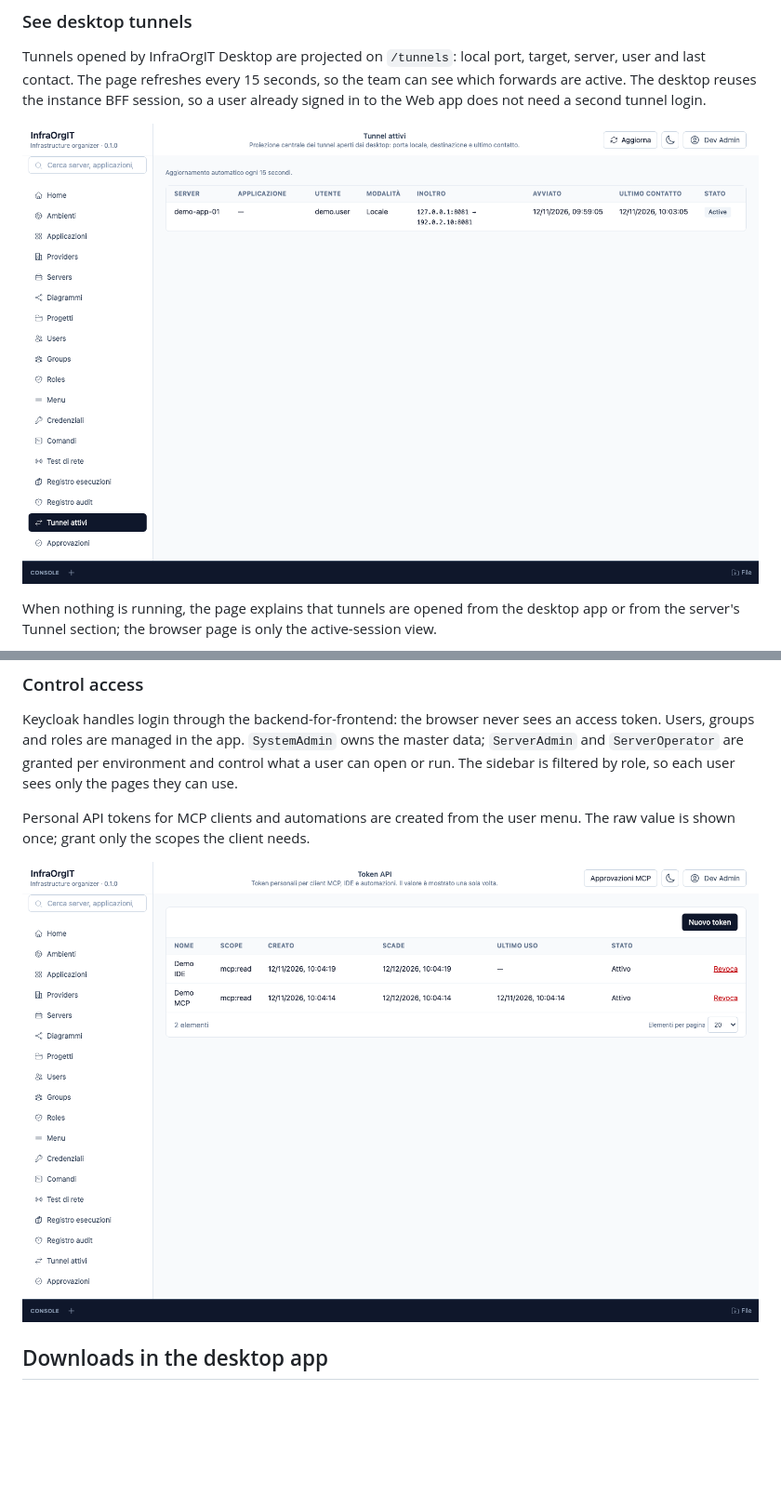
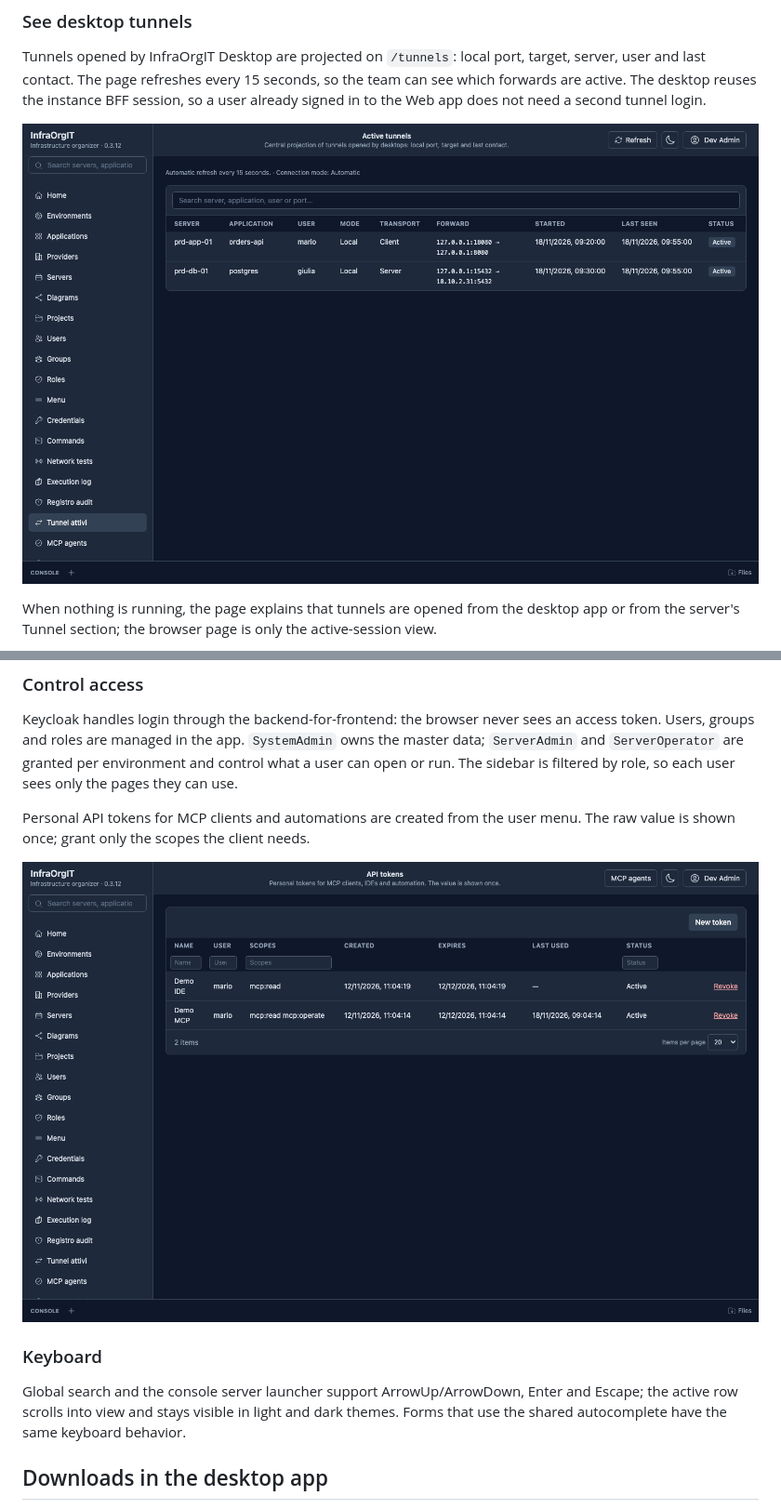
Before and after one commit to SenseiKiritof/InfraOrgITWeb, a Markdown page: README.md, 2 parts joined by grey strips. Shown at 93% size. Rendered like a GitHub page; pictures changed too: docs/screenshots/tokens.png, docs/screenshots/tunnels.png; blank space fills up the shorter version.

```diff
--- a/README.md
+++ b/README.md
@@ -125,6 +145,13 @@ menu. The raw value is shown once; grant only the scopes the client needs.
 
 ![Personal API tokens with scopes, creation, expiry, last use and state](docs/screenshots/tokens.png)
 
+### Keyboard
+
+Global search and the console server launcher support ArrowUp/ArrowDown,
+Enter and Escape; the active row scrolls into view and stays visible in light
+and dark themes. Forms that use the shared autocomplete have the same keyboard
+behavior.
+
 ## Downloads in the desktop app
 
 In the Electron desktop shell, server attachments use Chromium's native
```
Also changed, not shown: other parts of README.md (+28 -13 lines), docs/screenshots/approvals.png, docs/screenshots/audit.png, docs/screenshots/credentials.png (added), docs/screenshots/executions.png.
